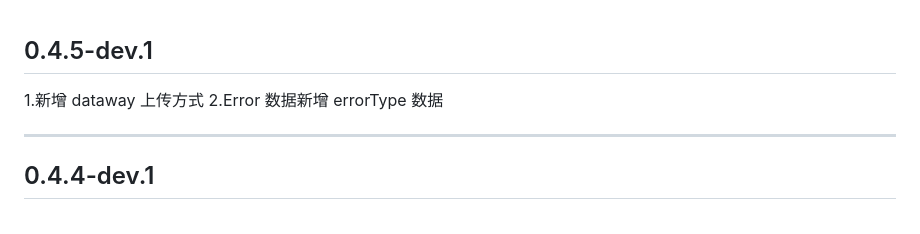
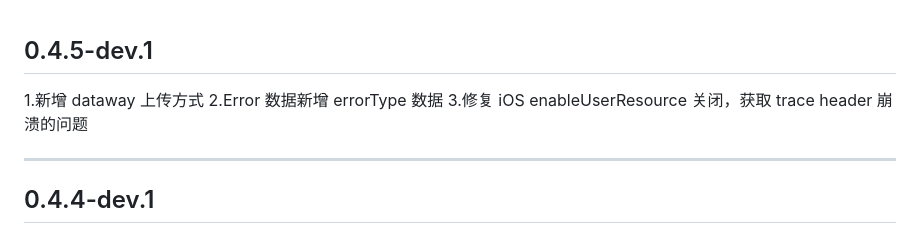
Before and after one commit to GuanceCloud/datakit-flutter, a Markdown page: CHANGELOG.md, the part around the change. Drawn GitHub-style.

Commit message:
添加版本日志

```diff
--- a/CHANGELOG.md
+++ b/CHANGELOG.md
@@ -1,6 +1,7 @@
 ## 0.4.5-dev.1
 1.新增 dataway 上传方式
 2.Error 数据新增 errorType 数据
+3.修复 iOS enableUserResource 关闭，获取 trace header 崩溃的问题
 
 ---
 ## 0.4.4-dev.1
```
